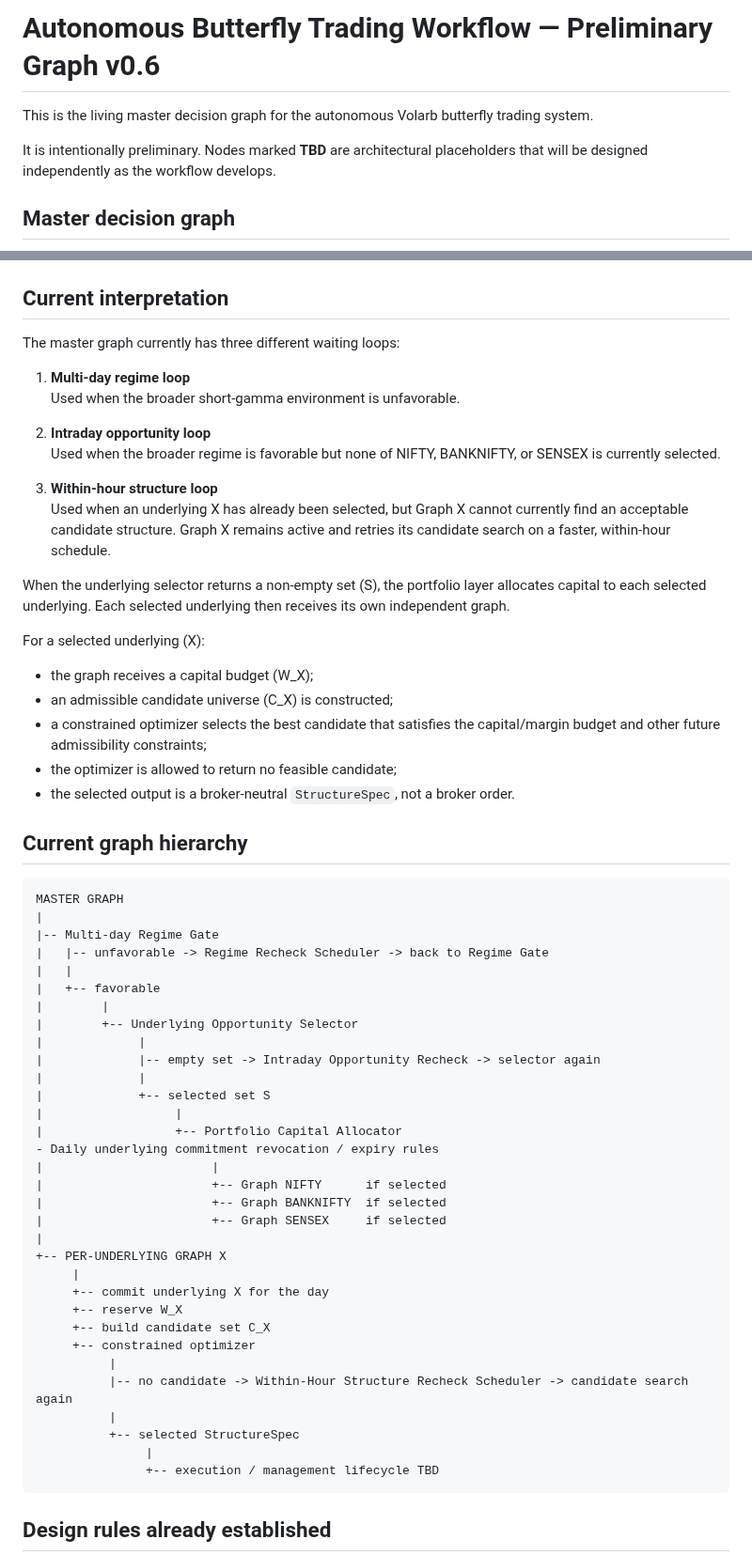
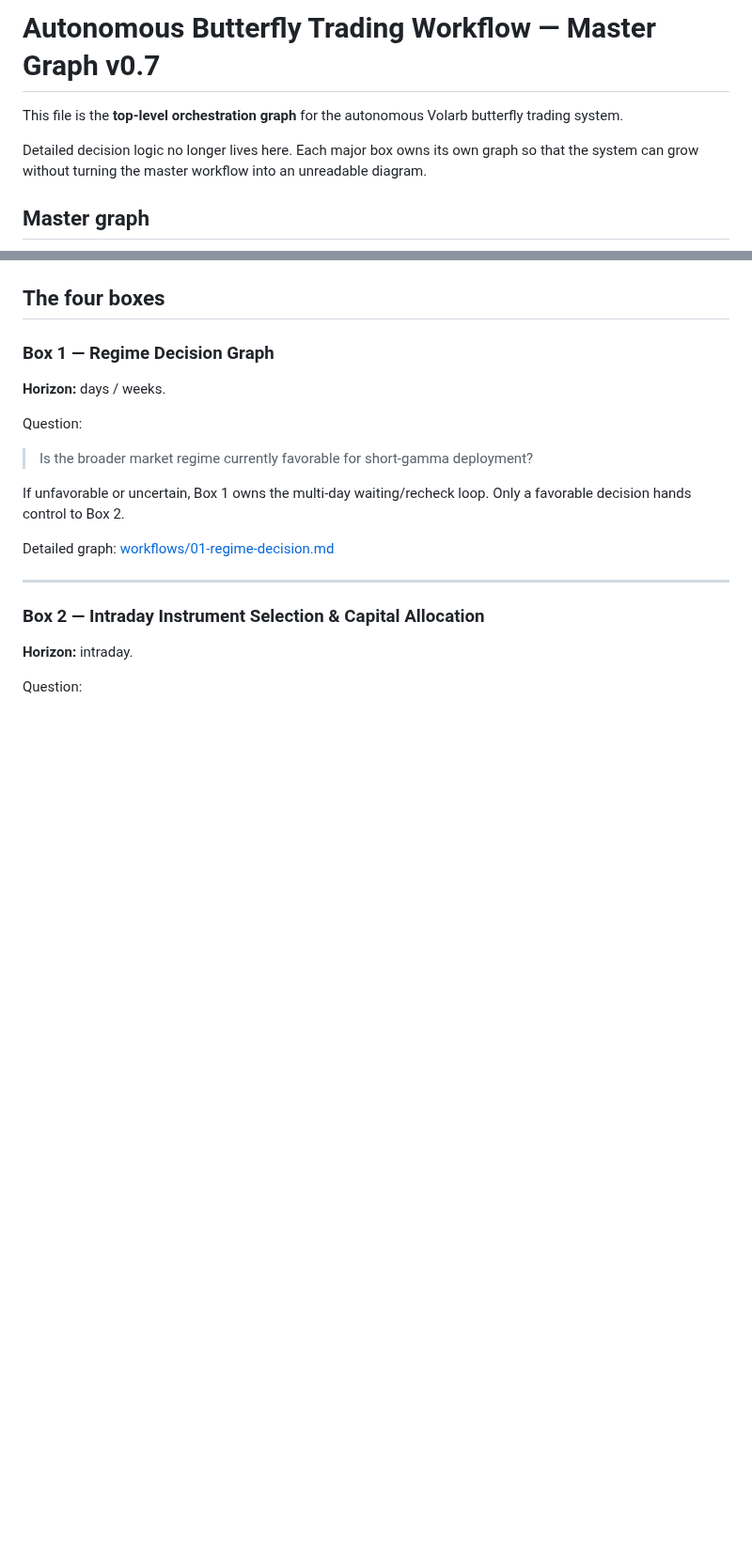
Before and after one commit to ayyararyan/volarb, a Markdown page: docs/autonomous-butterfly-workflow.md, 2 parts joined by grey strips. Shown at 94% size. GitHub-like rendering; blank space fills up the shorter version.

Commit message:
Refactor master workflow into four composable graphs

````diff
--- a/docs/autonomous-butterfly-workflow.md
+++ b/docs/autonomous-butterfly-workflow.md
@@ -1,10 +1,10 @@
-# Autonomous Butterfly Trading Workflow — Preliminary Graph v0.6
+# Autonomous Butterfly Trading Workflow — Master Graph v0.7
 
-This is the living master decision graph for the autonomous Volarb butterfly trading system.
+This file is the **top-level orchestration graph** for the autonomous Volarb butterfly trading system.
 
-It is intentionally preliminary. Nodes marked **TBD** are architectural placeholders that will be designed independently as the workflow develops.
+Detailed decision logic no longer lives here. Each major box owns its own graph so that the system can grow without turning the master workflow into an unreadable diagram.
 
-## Master decision graph
+## Master graph
 
 ```mermaid
 flowchart TD
@@ -72,64 +44,24 @@ flowchart TD
 ```
 
-## Current interpretation
+## The four boxes
 
-The master graph currently has three different waiting loops:
+### Box 1 — Regime Decision Graph
 
-1. **Multi-day regime loop**
-   Used when the broader short-gamma environment is unfavorable.
+**Horizon:** days / weeks.
 
-2. **Intraday opportunity loop**
-   Used when the broader regime is favorable but none of NIFTY, BANKNIFTY, or SENSEX is currently selected.
+Question:
 
-3. **Within-hour structure loop**
-   Used when an underlying X has already been selected, but Graph X cannot currently find an acceptable candidate structure. Graph X remains active and retries its candidate search on a faster, within-hour schedule.
+> Is the broader market regime currently favorable for short-gamma deployment?
 
-When the underlying selector returns a non-empty set (S), the portfolio layer allocates capital to each selected underlying. Each selected underlying then receives its own independent graph.
+If unfavorable or uncertain, Box 1 owns the multi-day waiting/recheck loop. Only a favorable decision hands control to Box 2.
 
-For a selected underlying (X):
+Detailed graph: [workflows/01-regime-decision.md](workflows/01-regime-decision.md)
 
-- the graph receives a capital budget (W_X);
-- an admissible candidate universe (C_X) is constructed;
-- a constrained optimizer selects the best candidate that satisfies the capital/margin budget and other future admissibility constraints;
-- the optimizer is allowed to return no feasible candidate;
-- the selected output is a broker-neutral `StructureSpec`, not a broker order.
+---
 
-## Current graph hierarchy
+### Box 2 — Intraday Instrument Selection & Capital Allocation
 
-```text
-MASTER GRAPH
-|
-|-- Multi-day Regime Gate
-|   |-- unfavorable -> Regime Recheck Scheduler -> back to Regime Gate
-|   |
-|   +-- favorable
-|        |
-|        +-- Underlying Opportunity Selector
-|             |
-|             |-- empty set -> Intraday Opportunity Recheck -> selector again
-|             |
-|             +-- selected set S
-|                  |
-|                  +-- Portfolio Capital Allocator
-- Daily underlying commitment revocation / expiry rules
-|                       |
-|                       +-- Graph NIFTY      if selected
-|                       +-- Graph BANKNIFTY  if selected
-|                       +-- Graph SENSEX     if selected
-|
-+-- PER-UNDERLYING GRAPH X
-     |
-     +-- commit underlying X for the day
-     +-- reserve W_X
-     +-- build candidate set C_X
-     +-- constrained optimizer
-          |
-          |-- no candidate -> Within-Hour Structure Recheck Scheduler -> candidate search again
-          |
-          +-- selected StructureSpec
-               |
-               +-- execution / management lifecycle TBD
-```
+**Horizon:** intraday.
 
-## Design rules already established
+Question:
 
````
Also changed, not shown: other parts of docs/autonomous-butterfly-workflow.md (+128 -102 lines).
